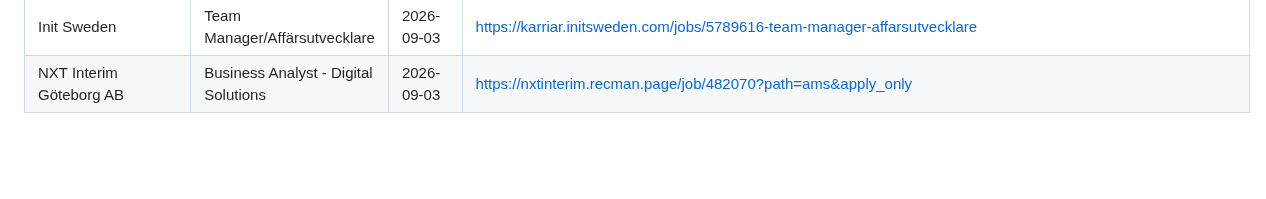
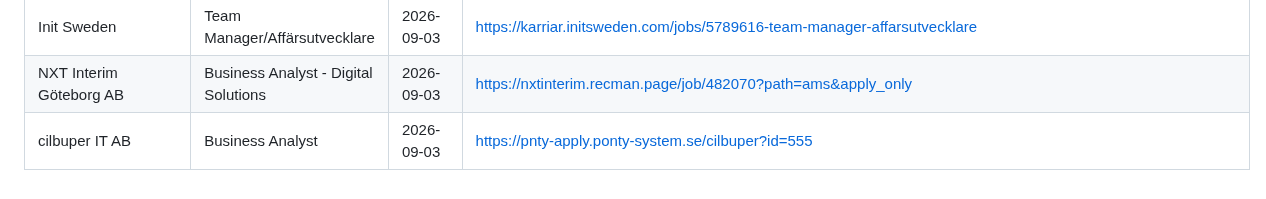
Before and after one commit to LukasGLars/Operation_Next, a Markdown page: jobsearch/rejected.md, the part around the change. GitHub-like rendering; blank space fills up the shorter version.

Commit message:
App: update jobsearch/

```diff
--- a/jobsearch/rejected.md
+++ b/jobsearch/rejected.md
@@ -44,3 +44,4 @@ even if it resurfaces in a later search/JobTech pass.
 | Needo Recruitment Sthlm AB | Teknisk inköpare till FlexQube! | 2026-09-03 | https://needo.se/lediga-jobb/3256-teknisk-inkopare-till-flexqube/?pnty_src=platsbanken |
 | Init Sweden | Team Manager/Affärsutvecklare | 2026-09-03 | https://karriar.initsweden.com/jobs/5789616-team-manager-affarsutvecklare |
 | NXT Interim Göteborg AB | Business Analyst - Digital Solutions | 2026-09-03 | https://nxtinterim.recman.page/job/482070?path=ams&apply_only |
+| cilbuper IT AB | Business Analyst | 2026-09-03 | https://pnty-apply.ponty-system.se/cilbuper?id=555 |
```
Also changed, not shown: jobsearch/joblist.md (+7 -7 lines).
